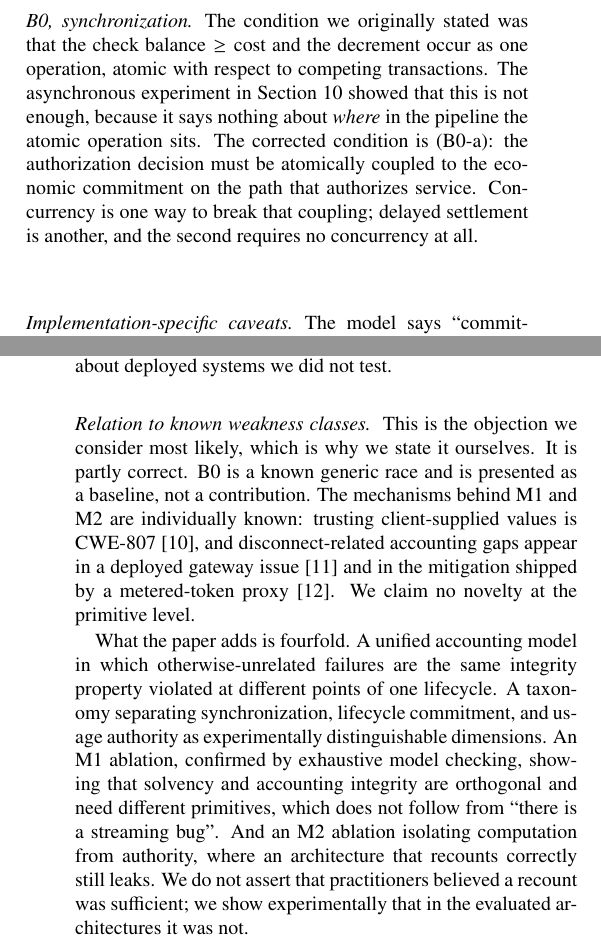
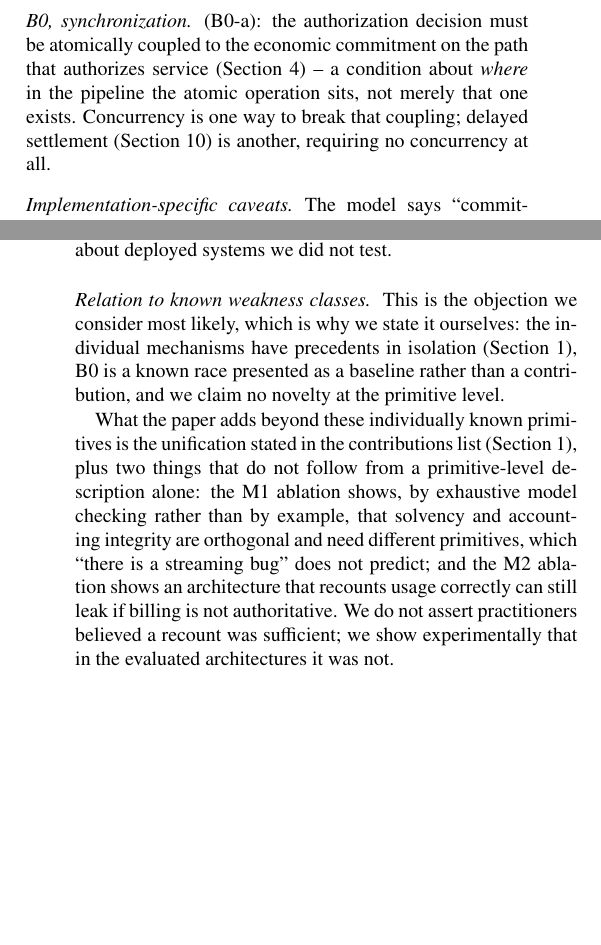
Before and after one commit to meowlawat/TOKEN-ACCOUNTING-INTEGRITY-IN-LLM-METERING, a LaTeX paper (paper/main_fgcs.tex): two parts of the columns of pages 11 and 16 of 21, joined at a grey line, cut at the place of the change, the shorter picture padded with empty space. Compiled offline with pdfLaTeX.

Commit message:
Second editorial pass: remove genuine cross-section duplication, not just reword
Targeted actual repeated explanations rather than prose density:

- Threats to Validity "Distribution" paragraph restated "no production
  deployment"/the two-machine finding twice within itself; cut the
  duplicate restatement.
- Discussion's "What the paper adds is fourfold" substantially re-listed
  the Introduction's contributions enumeration (unified model, taxonomy)
  in different words; now points back to it and keeps only the two
  findings not already stated there (M1/M2 ablation results). Added
  \label{sec:intro} to support the new cross-reference.
- Discussion's "Relation to known weakness classes" re-cited the same
  three references (CWE-807, newapi5235, aperture247) for the identical
  point already made in the Introduction; now points back instead of
  re-citing. No citation is dropped from the paper -- all three still
  appear at their original Introduction location.
- Threats to Validity "Formal" paragraph repeated the liveness/
  refinement-proof disclaimers already stated in Formal Verification's
  "Evidence labels and their limits"; now cross-references instead of
  repeating, keeping only the scope facts specific to each model.
- Defenses section's "B0, synchronization" sufficiency condition
  re-narrated the discovery story already told in sec:b0revised and the
  Mechanism Localization section; now states the condition directly.
- Economics section's closing sentence on price-scaling invariance
  restated the "Two kinds of price change" distinction made three
  sentences earlier in the same paragraph; merged into one statement.

Verified against the prior commit (6f5d1b4): every decimal numeric value
(183), every citation key (81) unchanged -- identical sets, nothing
removed or altered. Labels: 41 vs 40, the one addition being
\label{sec:intro} itself (needed for the new cross-references), not a
removed section/figure/table/equation.

19 pages (no net page change this round -- the goal was density and
removing repetition, not page count). Clean compile: zero undefined
references, citations, or duplicate labels. Data Availability DOI
(10.5281/zenodo.23261555) confirmed present in the rendered PDF.

```diff
--- a/paper/main_fgcs.tex
+++ b/paper/main_fgcs.tex
@@ -994,14 +995,11 @@ $P(U_{\mathrm{decl}})$ satisfies ``the server recounts'' while violating (M2-a),
 leaks $P(U_{\mathrm{true}}) - P(T(U_{\mathrm{true}}))$.
 
 \paragraph{B0, synchronization}
-The condition we originally stated was that the check $\mathrm{balance} \ge
-\mathrm{cost}$ and the decrement occur as one operation, atomic with respect to competing
-transactions. The asynchronous experiment in Section~\ref{sec:generality} showed that
-this is not enough, because it says nothing about \emph{where} in the pipeline the atomic
-operation sits. The corrected condition is (B0-a): the authorization decision must be
-atomically coupled to the economic commitment on the path that authorizes service.
-Concurrency is one way to break that coupling; delayed settlement is another, and the
-second requires no concurrency at all.
+(B0-a): the authorization decision must be atomically coupled to the economic commitment
+on the path that authorizes service (Section~\ref{sec:statemodel}) -- a condition about
+\emph{where} in the pipeline the atomic operation sits, not merely that one exists.
+Concurrency is one way to break that coupling; delayed settlement
+(Section~\ref{sec:generality}) is another, requiring no concurrency at all.
 
 \paragraph{Implementation-specific caveats}
 The model says ``committed and durable''; our implementation achieves it with a
@@ -1450,23 +1446,19 @@ accounting model, demonstrated on LLM inference, not claims about deployed syste
 not test.
 
 \paragraph{Relation to known weakness classes}
-This is the objection we consider most likely, which is why we state it ourselves. It is
-partly correct. B0 is a known generic race and is presented as a baseline, not a
-contribution. The mechanisms behind M1 and M2 are individually known: trusting
-client-supplied values is CWE-807 \citep{cwe807}, and disconnect-related accounting gaps
-appear in a deployed gateway issue \citep{newapi5235} and in the mitigation shipped by a
-metered-token proxy \citep{aperture247}. We claim no novelty at the primitive level.
-
-What the paper adds is fourfold. A unified accounting model in which
-otherwise-unrelated failures are the same integrity property violated at different
-points of one lifecycle. A taxonomy separating synchronization, lifecycle commitment, and
-usage authority as experimentally distinguishable dimensions. An M1 ablation, confirmed
-by exhaustive model checking, showing that solvency and accounting integrity are
-orthogonal and need different primitives, which does not follow from ``there is a
-streaming bug''. And an M2 ablation isolating computation from authority, where an
-architecture that recounts correctly still leaks. We do not assert that practitioners
-believed a recount was sufficient; we show experimentally that in the evaluated
-architectures it was not.
+This is the objection we consider most likely, which is why we state it ourselves: the
+individual mechanisms have precedents in isolation (Section~\ref{sec:intro}), B0 is a
+known race presented as a baseline rather than a contribution, and we claim no novelty at
+the primitive level.
+
+What the paper adds beyond these individually known primitives is the unification stated
+in the contributions list (Section~\ref{sec:intro}), plus two things that do not follow
+from a primitive-level description alone: the M1 ablation shows, by exhaustive model
+checking rather than by example, that solvency and accounting integrity are orthogonal
+and need different primitives, which ``there is a streaming bug'' does not predict; and
+the M2 ablation shows an architecture that recounts usage correctly can still leak if
+billing is not authoritative. We do not assert practitioners believed a recount was
+sufficient; we show experimentally that in the evaluated architectures it was not.
 
 \section{Threats to Validity}
 \label{sec:limits}
```
Also changed, not shown: paper/main_fgcs.pdf, paper/main_fgcs.tex (56 more changed lines).
